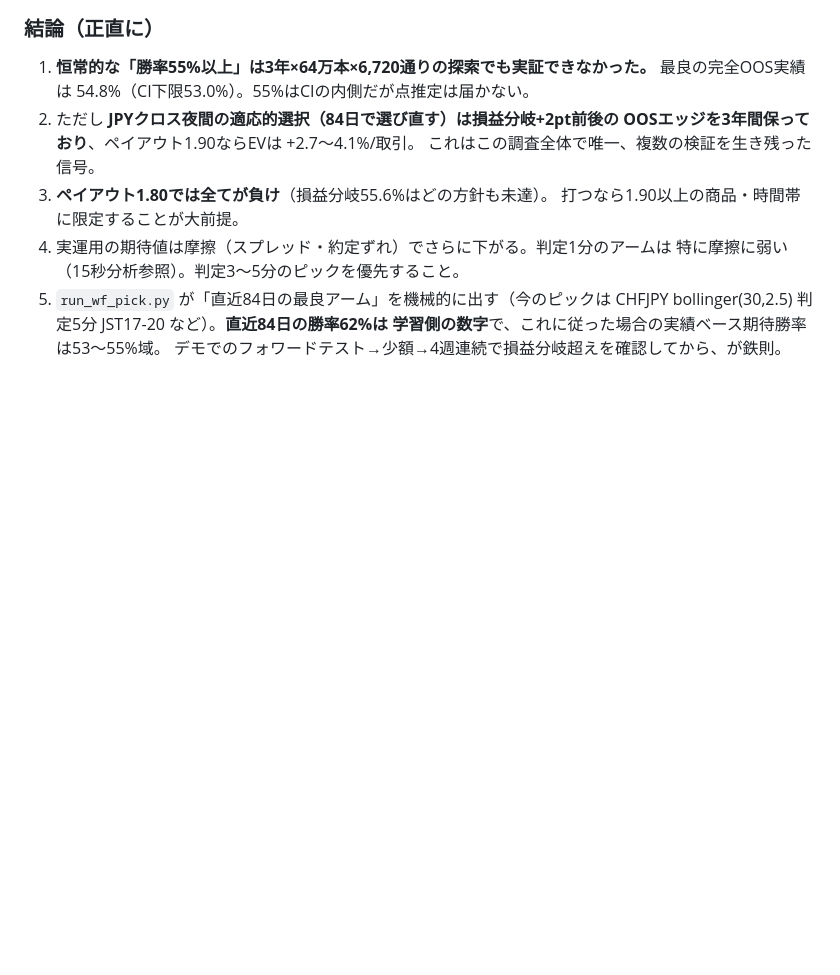
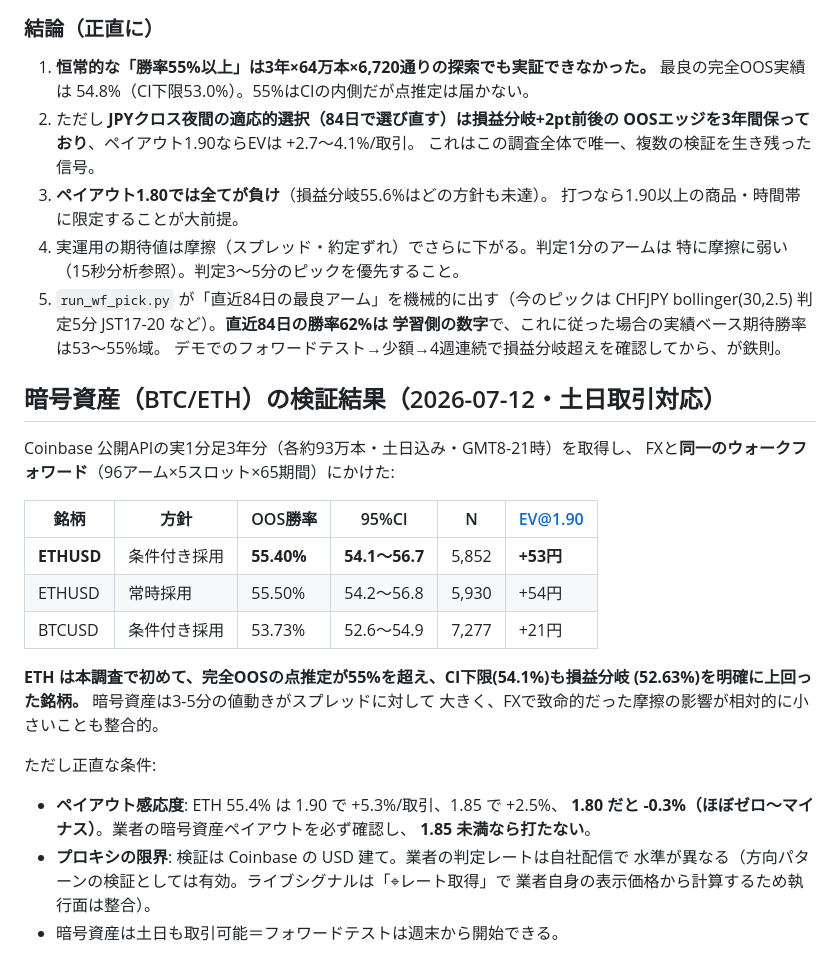
Before and after one commit to hi214na426falcon-dotcom/-2026, a Markdown page: docs/pipeline-runbook.md, the part around the change. GitHub-like rendering; blank space fills up the shorter version.

Commit message:
Record crypto WF results in runbook (ETH first >55% OOS; payout caveats)
Co-Authored-By: Claude Opus 4.8 <noreply@anthropic.com>
Claude-Session: https://claude.ai/code/session_01Y8w61uafxWuXMDW9KVdqqH

```diff
--- a/docs/pipeline-runbook.md
+++ b/docs/pipeline-runbook.md
@@ -240,3 +240,27 @@ python3 run_wf_pick.py                          # 現在のピック（前向き
    CHFJPY bollinger(30,2.5) 判定5分 JST17-20 など）。**直近84日の勝率62%は
    学習側の数字**で、これに従った場合の実績ベース期待勝率は53〜55%域。
    デモでのフォワードテスト→少額→4週連続で損益分岐超えを確認してから、が鉄則。
+
+## 暗号資産（BTC/ETH）の検証結果（2026-07-12・土日取引対応）
+
+Coinbase 公開APIの実1分足3年分（各約93万本・土日込み・GMT8-21時）を取得し、
+FXと**同一のウォークフォワード**（96アーム×5スロット×65期間）にかけた:
+
+| 銘柄 | 方針 | OOS勝率 | 95%CI | N | EV@1.90 |
+|---|---|---|---|---|---|
+| **ETHUSD** | 条件付き採用 | **55.40%** | **54.1〜56.7** | 5,852 | **+53円** |
+| ETHUSD | 常時採用 | 55.50% | 54.2〜56.8 | 5,930 | +54円 |
+| BTCUSD | 条件付き採用 | 53.73% | 52.6〜54.9 | 7,277 | +21円 |
+
+**ETH は本調査で初めて、完全OOSの点推定が55%を超え、CI下限(54.1%)も損益分岐
+(52.63%)を明確に上回った銘柄。** 暗号資産は3-5分の値動きがスプレッドに対して
+大きく、FXで致命的だった摩擦の影響が相対的に小さいことも整合的。
+
+ただし正直な条件:
+- **ペイアウト感応度**: ETH 55.4% は 1.90 で +5.3%/取引、1.85 で +2.5%、
+  **1.80 だと -0.3%（ほぼゼロ〜マイナス）**。業者の暗号資産ペイアウトを必ず確認し、
+  **1.85 未満なら打たない**。
+- **プロキシの限界**: 検証は Coinbase の USD 建て。業者の判定レートは自社配信で
+  水準が異なる（方向パターンの検証としては有効。ライブシグナルは「⌖レート取得」で
+  業者自身の表示価格から計算するため執行面は整合）。
+- 暗号資産は土日も取引可能＝フォワードテストは週末から開始できる。
```
